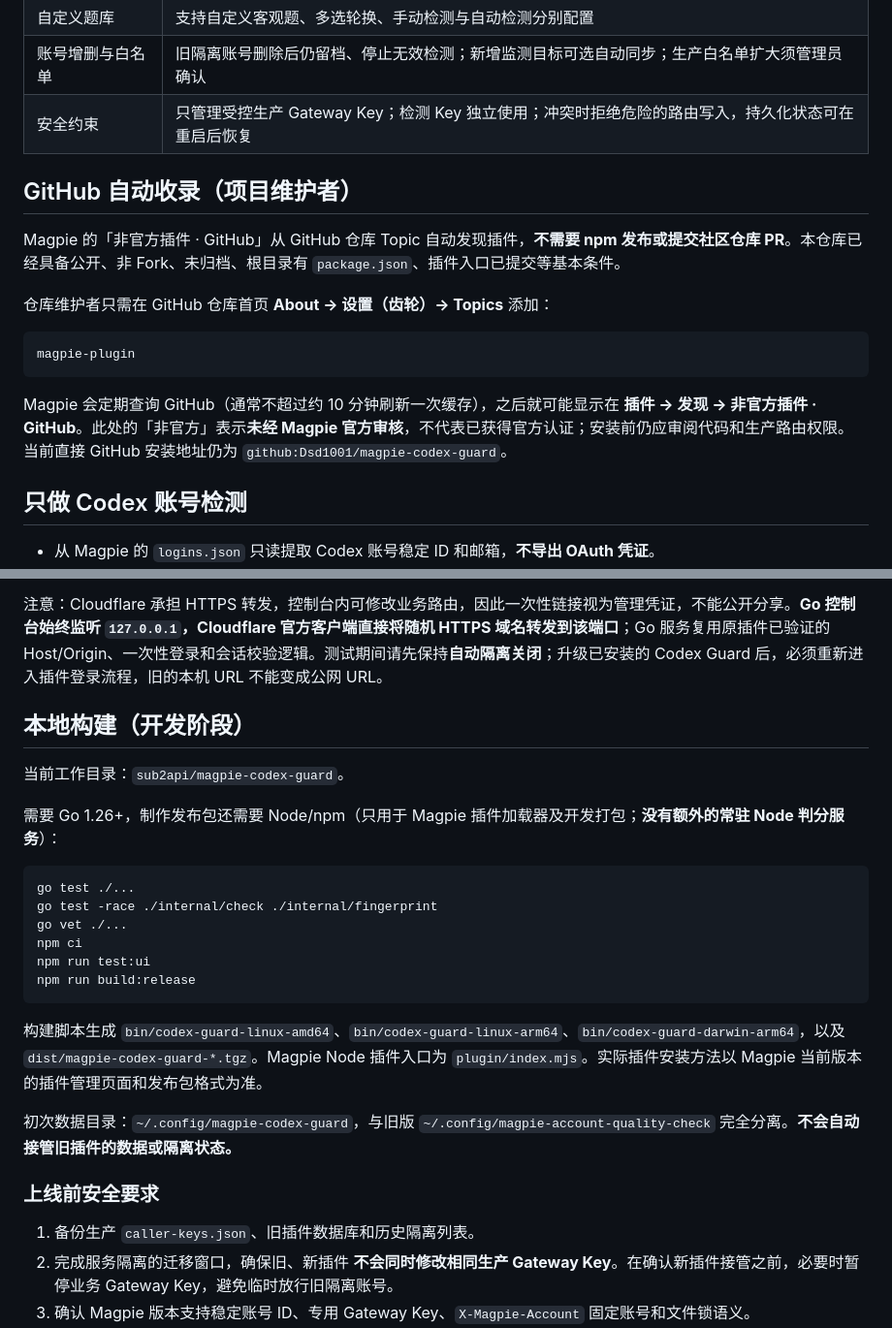
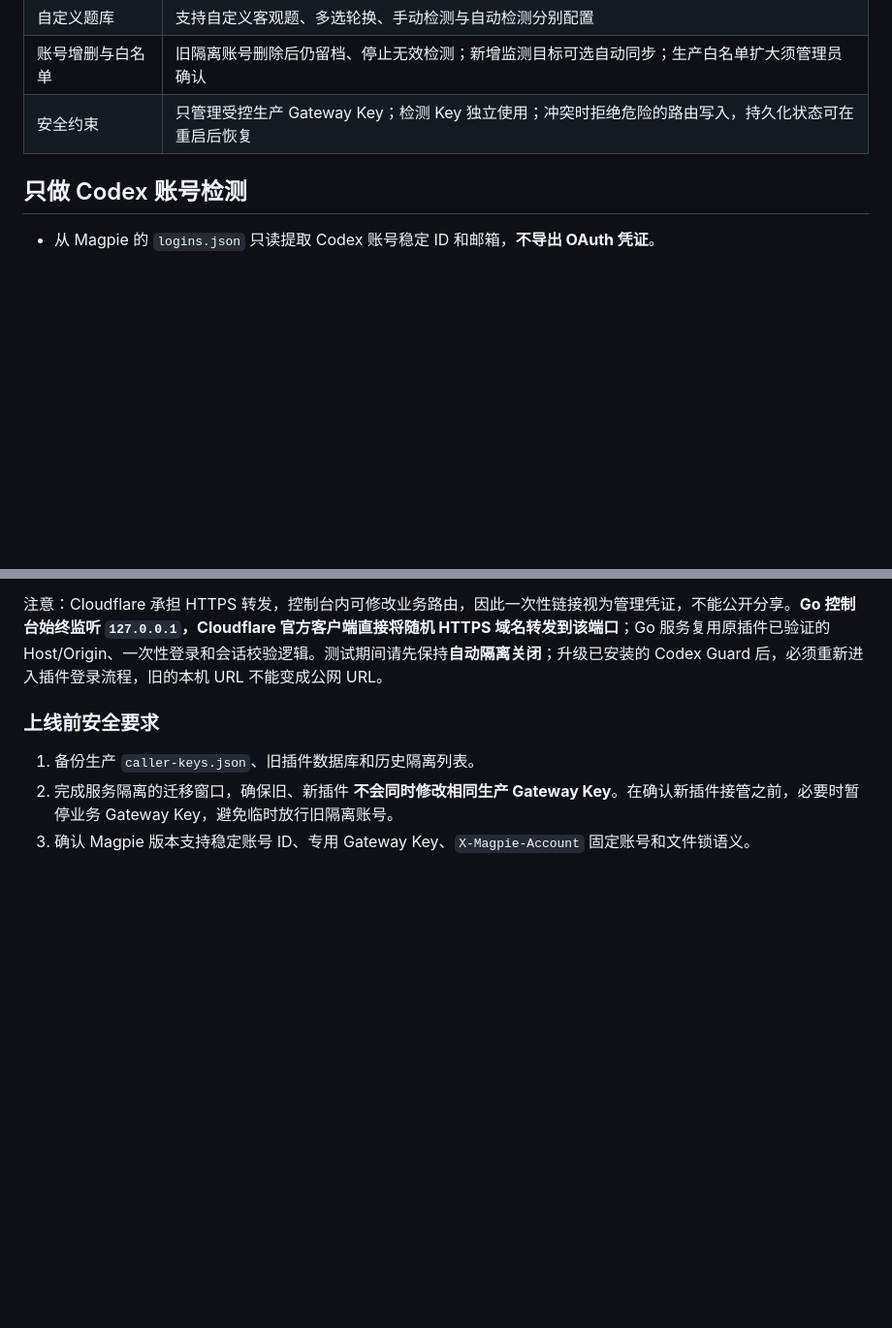
Before and after one commit to Dsd1001/magpie-codex-guard, a Markdown page: README.md, 2 parts joined by grey strips. Shown at 97% size. GitHub-like rendering; blank space fills up the shorter version.

````diff
--- a/README.md
+++ b/README.md
@@ -37,17 +37,6 @@ github:Dsd1001/magpie-codex-guard
 | 账号增删与白名单 | 旧隔离账号删除后仍留档、停止无效检测；新增监测目标可选自动同步；生产白名单扩大须管理员确认 |
 | 安全约束 | 只管理受控生产 Gateway Key；检测 Key 独立使用；冲突时拒绝危险的路由写入，持久化状态可在重启后恢复 |
 
-## GitHub 自动收录（项目维护者）
-
-Magpie 的「非官方插件 · GitHub」从 GitHub 仓库 Topic 自动发现插件，**不需要 npm 发布或提交社区仓库 PR**。本仓库已经具备公开、非 Fork、未归档、根目录有 `package.json`、插件入口已提交等基本条件。
-
-仓库维护者只需在 GitHub 仓库首页 **About → 设置（齿轮）→ Topics** 添加：
-
-```text
-magpie-plugin
-```
-
-Magpie 会定期查询 GitHub（通常不超过约 10 分钟刷新一次缓存），之后就可能显示在 **插件 → 发现 → 非官方插件 · GitHub**。此处的「非官方」表示**未经 Magpie 官方审核**，不代表已获得官方认证；安装前仍应审阅代码和生产路由权限。当前直接 GitHub 安装地址仍为 `github:Dsd1001/magpie-codex-guard`。
 
 ## 只做 Codex 账号检测
 
@@ -126,24 +115,6 @@ magpie plugin add github:Dsd1001/magpie-codex-guard
 
 注意：Cloudflare 承担 HTTPS 转发，控制台内可修改业务路由，因此一次性链接视为管理凭证，不能公开分享。**Go 控制台始终监听 `127.0.0.1`，Cloudflare 官方客户端直接将随机 HTTPS 域名转发到该端口**；Go 服务复用原插件已验证的 Host/Origin、一次性登录和会话校验逻辑。测试期间请先保持**自动隔离关闭**；升级已安装的 Codex Guard 后，必须重新进入插件登录流程，旧的本机 URL 不能变成公网 URL。
 
-## 本地构建（开发阶段）
-
-当前工作目录：`sub2api/magpie-codex-guard`。
-
-需要 Go 1.26+，制作发布包还需要 Node/npm（只用于 Magpie 插件加载器及开发打包；**没有额外的常驻 Node 判分服务**）：
-
-```sh
-go test ./...
-go test -race ./internal/check ./internal/fingerprint
-go vet ./...
-npm ci
-npm run test:ui
-npm run build:release
-```
-
-构建脚本生成 `bin/codex-guard-linux-amd64`、`bin/codex-guard-linux-arm64`、`bin/codex-guard-darwin-arm64`，以及 `dist/magpie-codex-guard-*.tgz`。Magpie Node 插件入口为 `plugin/index.mjs`。实际插件安装方法以 Magpie 当前版本的插件管理页面和发布包格式为准。
-
-初次数据目录：`~/.config/magpie-codex-guard`，与旧版 `~/.config/magpie-account-quality-check` 完全分离。**不会自动接管旧插件的数据或隔离状态。**
 
 ### 上线前安全要求
 
````
